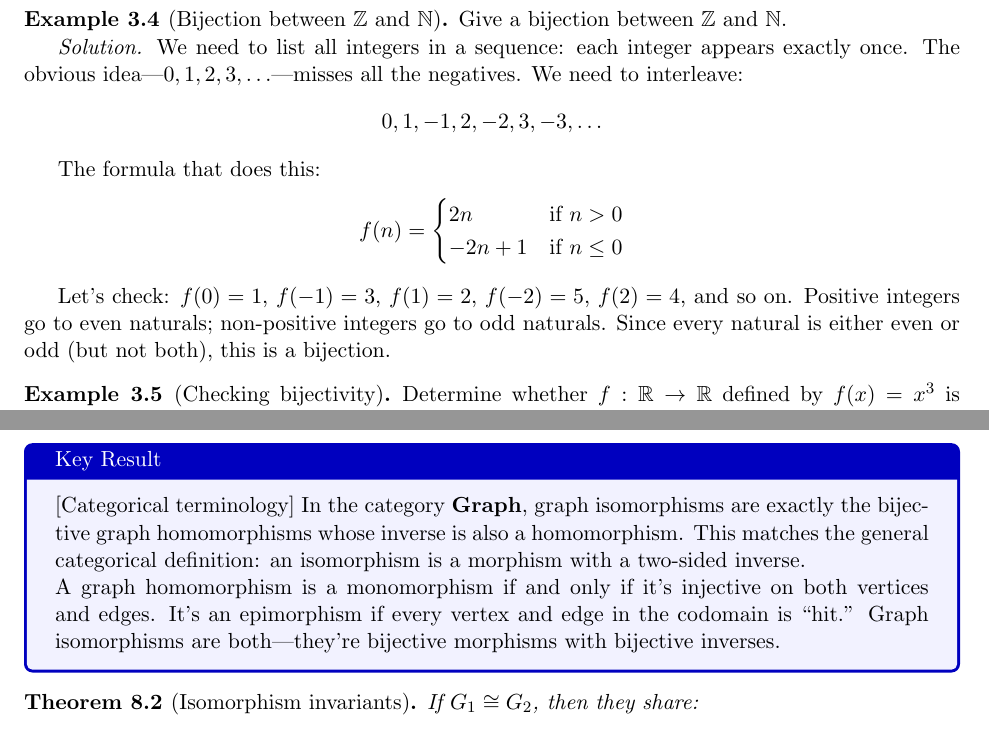
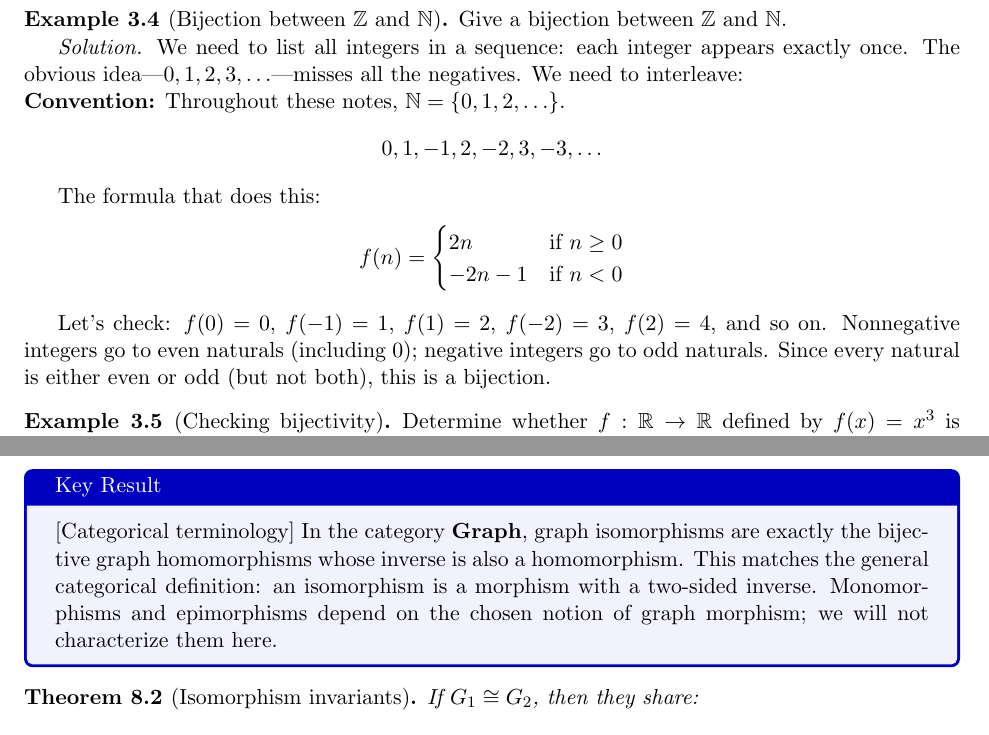
Before and after one commit to clarissalittler/discrete-math, a LaTeX paper (materials/latex/main.tex, which reads materials/latex/week02.tex, materials/latex/week07.tex): two parts of pages 22 and 62 of 101, joined at a grey line, cut so that both start at the same text. Compiled offline with pdfLaTeX.

Commit message:
Fix LaTeX notes and rebuild PDFs

```diff
--- a/materials/latex/week02.tex
+++ b/materials/latex/week02.tex
@@ -208,6 +208,7 @@ The intuition: if the pipeline $f$ then $g$ doesn't have collisions, then $f$ al
 Give a bijection between $\Z$ and $\N$.
 
 \emph{Solution.} We need to list all integers in a sequence: each integer appears exactly once. The obvious idea---$0, 1, 2, 3, \ldots$---misses all the negatives. We need to interleave:
+\par\noindent\textbf{Convention:} Throughout these notes, $\N = \{0, 1, 2, \ldots\}$.
 \[
 0, 1, -1, 2, -2, 3, -3, \ldots
 \]
@@ -215,12 +216,12 @@ Give a bijection between $\Z$ and $\N$.
 The formula that does this:
 \[
 f(n) = \begin{cases}
-2n & \text{if } n > 0 \\
--2n + 1 & \text{if } n \leq 0
+2n & \text{if } n \geq 0 \\
+-2n - 1 & \text{if } n < 0
 \end{cases}
 \]
 
-Let's check: $f(0) = 1$, $f(-1) = 3$, $f(1) = 2$, $f(-2) = 5$, $f(2) = 4$, and so on. Positive integers go to even naturals; non-positive integers go to odd naturals. Since every natural is either even or odd (but not both), this is a bijection.
+Let's check: $f(0) = 0$, $f(-1) = 1$, $f(1) = 2$, $f(-2) = 3$, $f(2) = 4$, and so on. Nonnegative integers go to even naturals (including 0); negative integers go to odd naturals. Since every natural is either even or odd (but not both), this is a bijection.
 \end{example}
 
 \begin{example}[Checking bijectivity]
--- a/materials/latex/week07.tex
+++ b/materials/latex/week07.tex
@@ -165,8 +165,7 @@ An isomorphism is a relabeling of vertices that preserves adjacency. If two grap
 
 \begin{keyresult}[Categorical terminology]
 In the category $\cat{Graph}$, graph isomorphisms are exactly the bijective graph homomorphisms whose inverse is also a homomorphism. This matches the general categorical definition: an isomorphism is a morphism with a two-sided inverse.
-
-A graph homomorphism is a monomorphism if and only if it's injective on both vertices and edges. It's an epimorphism if every vertex and edge in the codomain is ``hit.'' Graph isomorphisms are both---they're bijective morphisms with bijective inverses.
+Monomorphisms and epimorphisms depend on the chosen notion of graph morphism; we will not characterize them here.
 \end{keyresult}
 
 \begin{theorem}[Isomorphism invariants]
```
Also changed, not shown: materials/latex/week03.tex (+1 -1 lines), materials/latex/week09.tex (+1 -1 lines), materials/latex/category_lens_problem_sets.pdf, materials/latex/category_theory_companion.pdf, materials/latex/instructors_guide.pdf, materials/latex/main.pdf, materials/latex/week02.tex (2 more changed lines).
